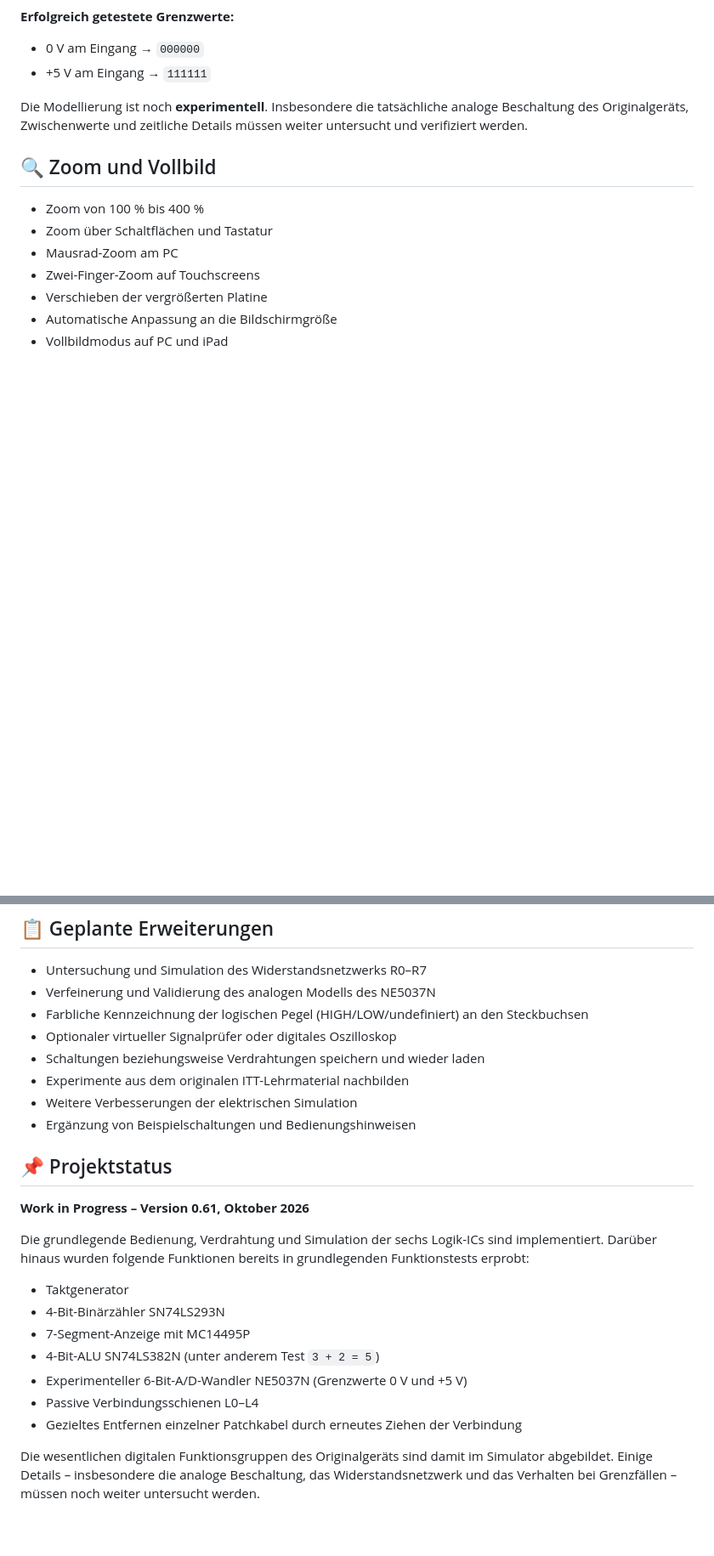
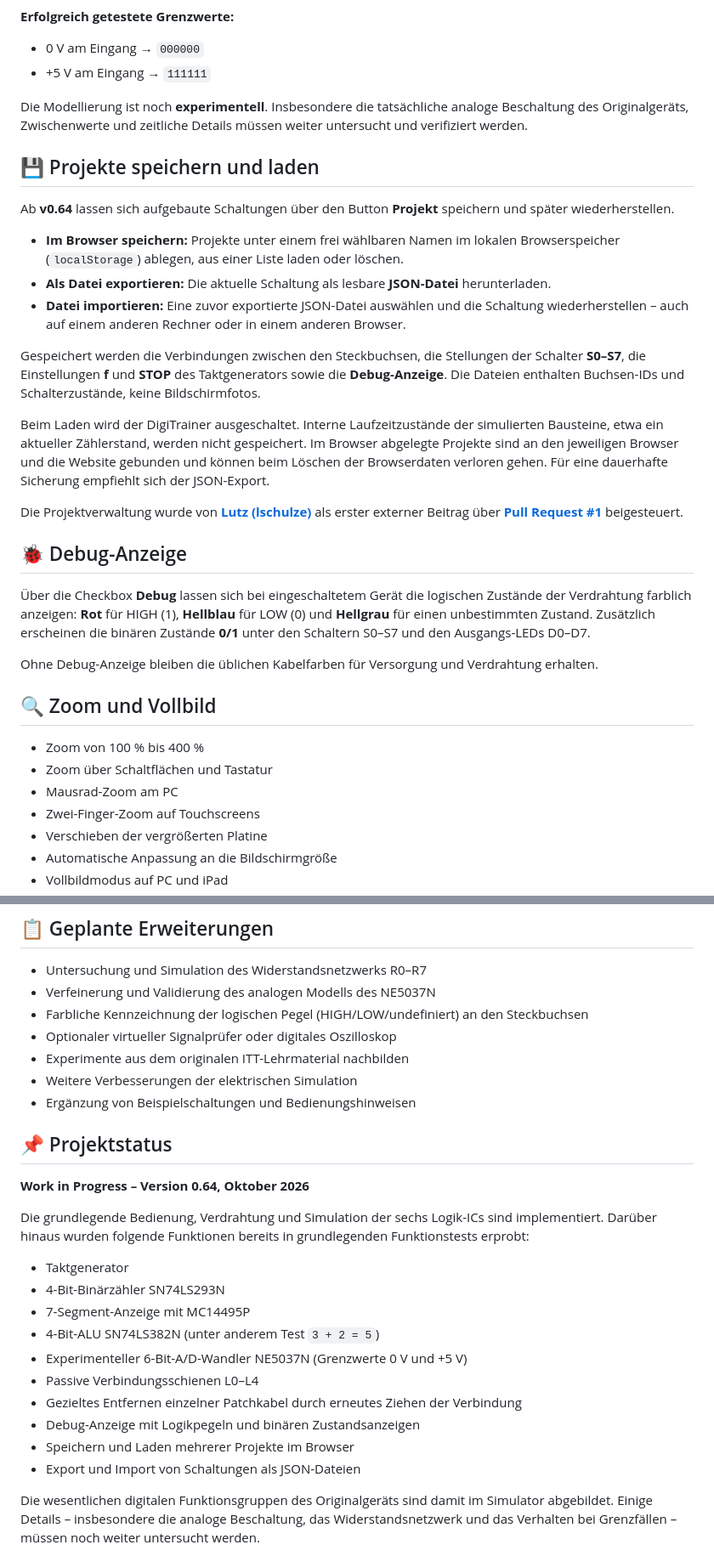
Before and after one commit to ManiBecker/DigiTrainer, a Markdown page: README.md, 2 parts joined by grey strips. Shown at 85% size. Rendered like a GitHub page; blank space fills up the shorter version.

Commit message:
Update README for version 0.64 features
Added project save/load functionality and debug display.

```diff
--- a/README.md
+++ b/README.md
@@ -140,6 +140,26 @@ Der integrierte **NE5037N** ist inzwischen als vereinfachtes Modell eines 6-Bit-
 
 Die Modellierung ist noch **experimentell**. Insbesondere die tatsächliche analoge Beschaltung des Originalgeräts, Zwischenwerte und zeitliche Details müssen weiter untersucht und verifiziert werden.
 
+## 💾 Projekte speichern und laden
+
+Ab **v0.64** lassen sich aufgebaute Schaltungen über den Button **Projekt** speichern und später wiederherstellen.
+
+- **Im Browser speichern:** Projekte unter einem frei wählbaren Namen im lokalen Browserspeicher (`localStorage`) ablegen, aus einer Liste laden oder löschen.
+- **Als Datei exportieren:** Die aktuelle Schaltung als lesbare **JSON-Datei** herunterladen.
+- **Datei importieren:** Eine zuvor exportierte JSON-Datei auswählen und die Schaltung wiederherstellen – auch auf einem anderen Rechner oder in einem anderen Browser.
+
+Gespeichert werden die Verbindungen zwischen den Steckbuchsen, die Stellungen der Schalter **S0–S7**, die Einstellungen **f** und **STOP** des Taktgenerators sowie die **Debug-Anzeige**. Die Dateien enthalten Buchsen-IDs und Schalterzustände, keine Bildschirmfotos.
+
+Beim Laden wird der DigiTrainer ausgeschaltet. Interne Laufzeitzustände der simulierten Bausteine, etwa ein aktueller Zählerstand, werden nicht gespeichert. Im Browser abgelegte Projekte sind an den jeweiligen Browser und die Website gebunden und können beim Löschen der Browserdaten verloren gehen. Für eine dauerhafte Sicherung empfiehlt sich der JSON-Export.
+
+Die Projektverwaltung wurde von **[Lutz (lschulze)](https://github.com/lschulze)** als erster externer Beitrag über **[Pull Request #1](https://github.com/ManiBecker/DigiTrainer/pull/1)** beigesteuert.
+
+## 🐞 Debug-Anzeige
+
+Über die Checkbox **Debug** lassen sich bei eingeschaltetem Gerät die logischen Zustände der Verdrahtung farblich anzeigen: **Rot** für HIGH (1), **Hellblau** für LOW (0) und **Hellgrau** für einen unbestimmten Zustand. Zusätzlich erscheinen die binären Zustände **0/1** unter den Schaltern S0–S7 und den Ausgangs-LEDs D0–D7.
+
+Ohne Debug-Anzeige bleiben die üblichen Kabelfarben für Versorgung und Verdrahtung erhalten.
+
 ## 🔍 Zoom und Vollbild
 
 - Zoom von 100 % bis 400 %
@@ -221,14 +247,13 @@ Das Projekt wird über **GitHub Pages** bereitgestellt.
 - Verfeinerung und Validierung des analogen Modells des NE5037N
 - Farbliche Kennzeichnung der logischen Pegel (HIGH/LOW/undefiniert) an den Steckbuchsen
 - Optionaler virtueller Signalprüfer oder digitales Oszilloskop
-- Schaltungen beziehungsweise Verdrahtungen speichern und wieder laden
 - Experimente aus dem originalen ITT-Lehrmaterial nachbilden
 - Weitere Verbesserungen der elektrischen Simulation
 - Ergänzung von Beispielschaltungen und Bedienungshinweisen
 
 ## 📌 Projektstatus
 
-**Work in Progress – Version 0.61, Oktober 2026**
+**Work in Progress – Version 0.64, Oktober 2026**
 
 Die grundlegende Bedienung, Verdrahtung und Simulation der sechs Logik-ICs sind implementiert. Darüber hinaus wurden folgende Funktionen bereits in grundlegenden Funktionstests erprobt:
 
@@ -239,6 +264,9 @@ Die grundlegende Bedienung, Verdrahtung und Simulation der sechs Logik-ICs sind
 - Experimenteller 6-Bit-A/D-Wandler NE5037N (Grenzwerte 0 V und +5 V)
 - Passive Verbindungsschienen L0–L4
 - Gezieltes Entfernen einzelner Patchkabel durch erneutes Ziehen der Verbindung
+- Debug-Anzeige mit Logikpegeln und binären Zustandsanzeigen
+- Speichern und Laden mehrerer Projekte im Browser
+- Export und Import von Schaltungen als JSON-Dateien
 
 Die wesentlichen digitalen Funktionsgruppen des Originalgeräts sind damit im Simulator abgebildet. Einige Details – insbesondere die analoge Beschaltung, das Widerstandsnetzwerk und das Verhalten bei Grenzfällen – müssen noch weiter untersucht werden.
 
```
Also changed, not shown: other parts of README.md (+11 -3 lines).
